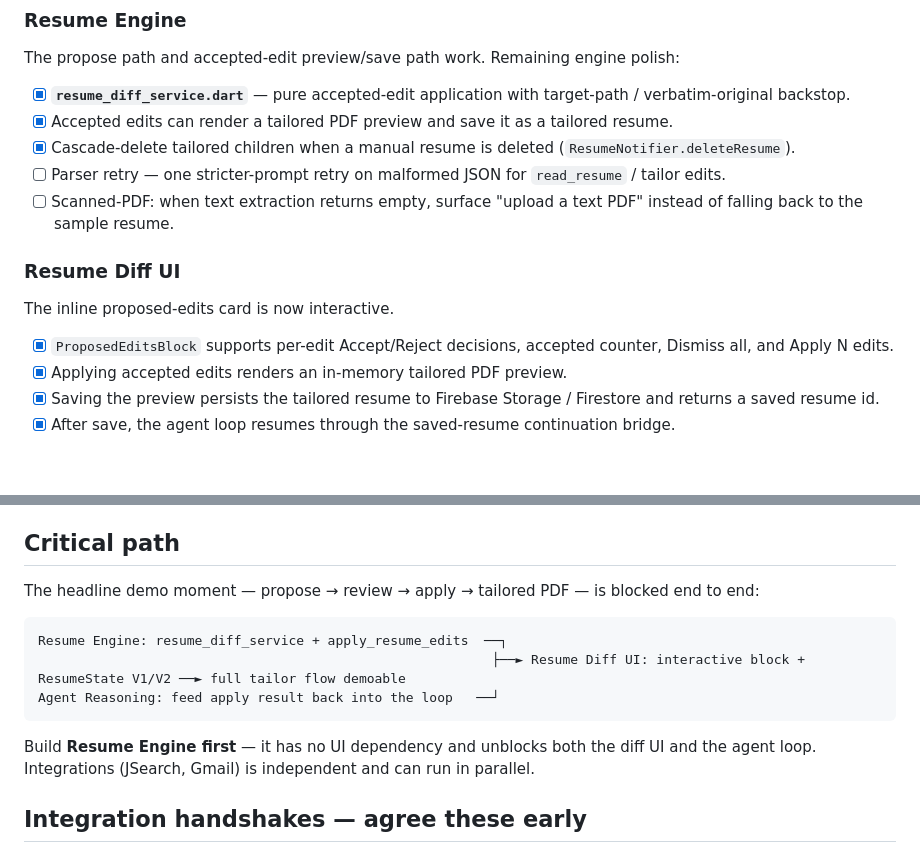
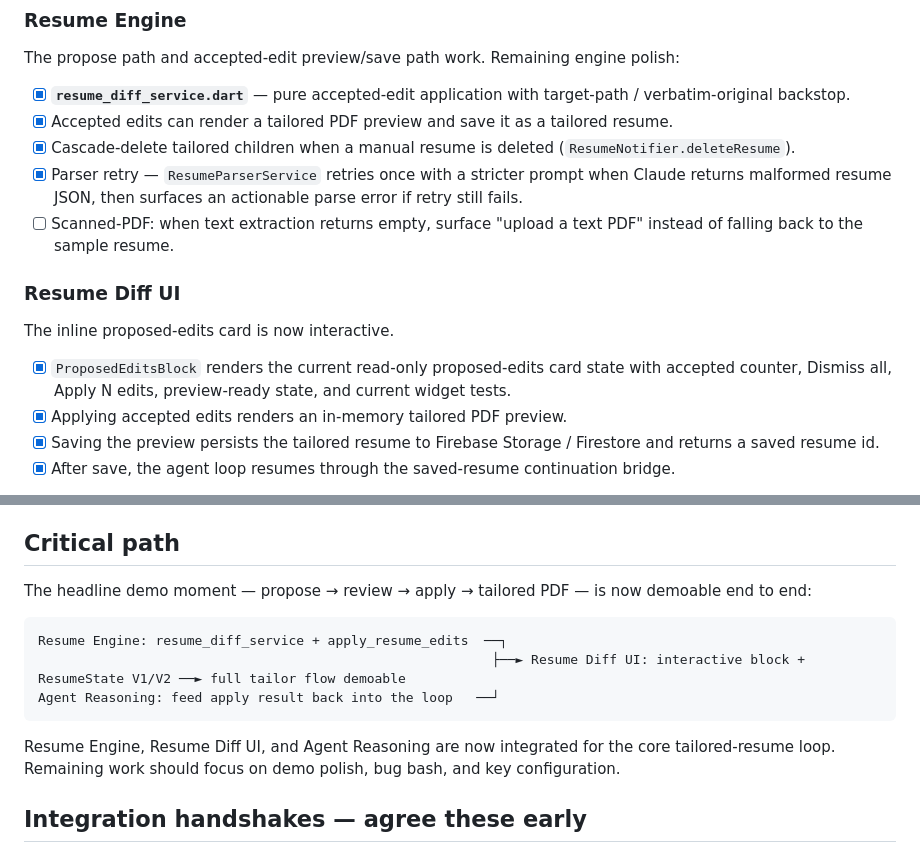
Before and after one commit to VictorChen106000/syncra_flutter, a Markdown page: docs/STATUS.md, 2 parts joined by grey strips. Drawn GitHub-style; blank space fills up the shorter version.

Commit message:
Update status after parser retry and test cleanup

````diff
--- a/docs/STATUS.md
+++ b/docs/STATUS.md
@@ -43,13 +43,13 @@ The propose path and accepted-edit preview/save path work. Remaining engine poli
 - [x] **`resume_diff_service.dart`** — pure accepted-edit application with target-path / verbatim-original backstop.
 - [x] Accepted edits can render a tailored PDF preview and save it as a tailored resume.
 - [x] Cascade-delete tailored children when a manual resume is deleted (`ResumeNotifier.deleteResume`).
-- [ ] Parser retry — one stricter-prompt retry on malformed JSON for `read_resume` / tailor edits.
+- [x] Parser retry — `ResumeParserService` retries once with a stricter prompt when Claude returns malformed resume JSON, then surfaces an actionable parse error if retry still fails.
 - [ ] Scanned-PDF: when text extraction returns empty, surface "upload a text PDF" instead of falling back to the sample resume.
 
 ### Resume Diff UI
 The inline proposed-edits card is now interactive.
 
-- [x] `ProposedEditsBlock` supports per-edit Accept/Reject decisions, accepted counter, Dismiss all, and Apply N edits.
+- [x] `ProposedEditsBlock` renders the current read-only proposed-edits card state with accepted counter, Dismiss all, Apply N edits, preview-ready state, and current widget tests.
 - [x] Applying accepted edits renders an in-memory tailored PDF preview.
 - [x] Saving the preview persists the tailored resume to Firebase Storage / Firestore and returns a saved resume id.
 - [x] After save, the agent loop resumes through the saved-resume continuation bridge.
@@ -107,8 +107,8 @@ flipped — the brief runs only from the dashboard CTA or the post-sign-in page.
 
 ## Critical path
 
-The headline demo moment — propose → review → apply → tailored PDF — is blocked
-end to end:
+The headline demo moment — propose → review → apply → tailored PDF — is now
+demoable end to end:
 
 ```
 Resume Engine: resume_diff_service + apply_resume_edits  ──┐
@@ -116,9 +116,9 @@ Resume Engine: resume_diff_service + apply_resume_edits  ──┐
 Agent Reasoning: feed apply result back into the loop   ──┘
 ```
 
-Build **Resume Engine first** — it has no UI dependency and unblocks both the
-diff UI and the agent loop. Integrations (JSearch, Gmail) is independent and can
-run in parallel.
+Resume Engine, Resume Diff UI, and Agent Reasoning are now integrated for the
+core tailored-resume loop. Remaining work should focus on demo polish, bug bash,
+and key configuration.
 
 ## Integration handshakes — agree these early
 
````
